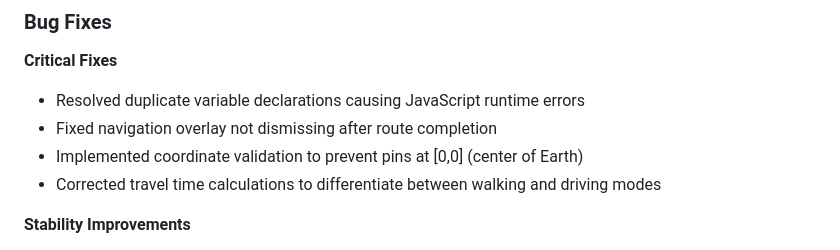
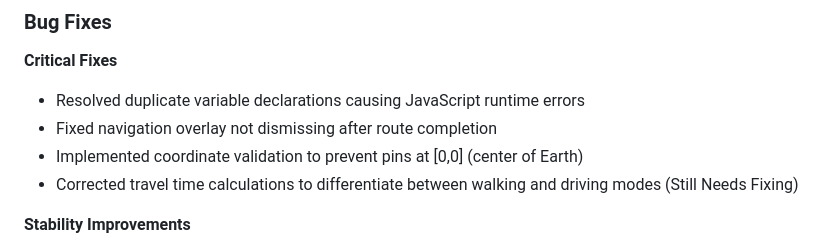
Before and after one commit to Troppy2/parkandgo, a Markdown page: README.md, the part around the change. Rendered like a GitHub page.

```diff
--- a/README.md
+++ b/README.md
@@ -55,7 +55,7 @@ This data-driven test has provided an essential baseline for future infrastructu
 - Resolved duplicate variable declarations causing JavaScript runtime errors
 - Fixed navigation overlay not dismissing after route completion
 - Implemented coordinate validation to prevent pins at [0,0] (center of Earth)
-- Corrected travel time calculations to differentiate between walking and driving modes
+- Corrected travel time calculations to differentiate between walking and driving modes (Still Needs Fixing)
 
 **Stability Improvements**
 - Added null checks throughout codebase to prevent DOM-related crashes
```
